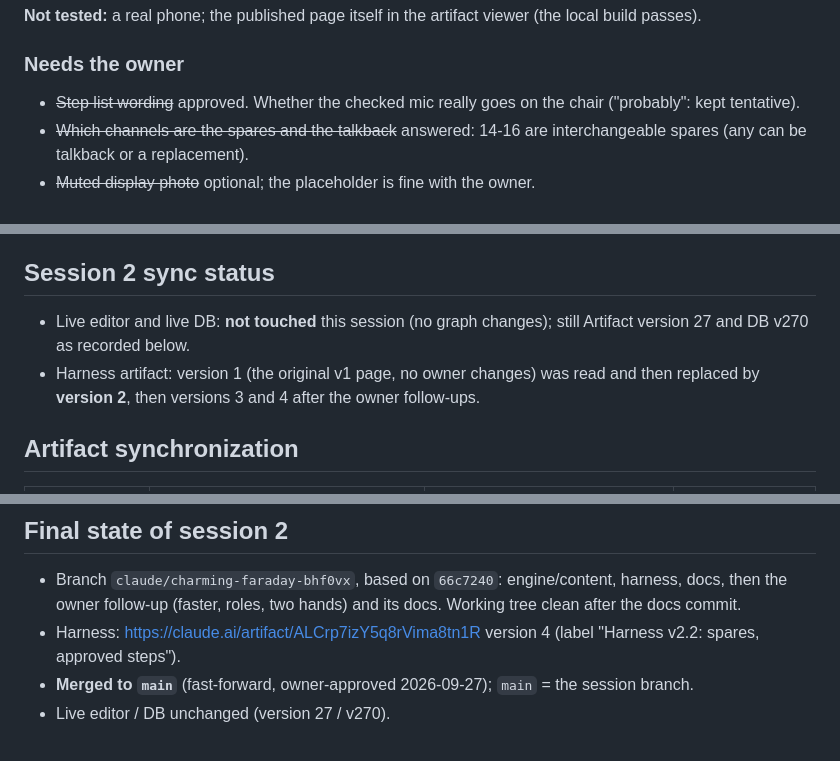
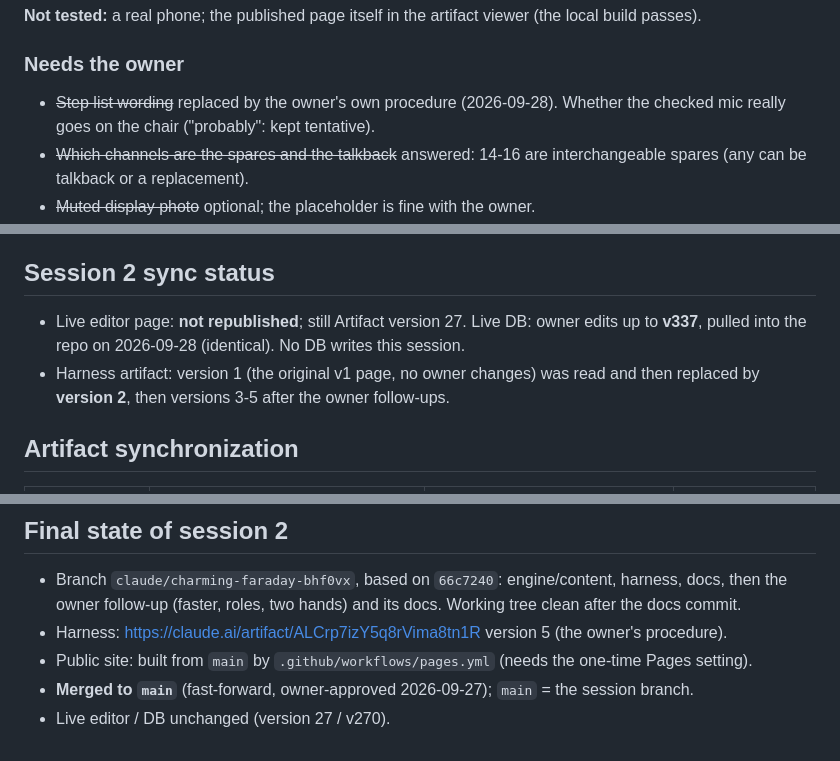
Before and after one commit to adamborecki/salmon, a Markdown page: docs/IMPLEMENTATION_STATUS.md, 3 parts joined by grey strips. Drawn GitHub-style.

```diff
--- a/docs/IMPLEMENTATION_STATUS.md
+++ b/docs/IMPLEMENTATION_STATUS.md
@@ -75,7 +128,7 @@ starting from `8865fd6`), still accurate unless session 2 says otherwise. Pair w
 **Not tested:** a real phone; the published page itself in the artifact viewer (the local build passes).
 
 ### Needs the owner
-- ~~Step list wording~~ approved. Whether the checked mic really goes on the chair ("probably": kept tentative).
+- ~~Step list wording~~ replaced by the owner's own procedure (2026-09-28). Whether the checked mic really goes on the chair ("probably": kept tentative).
 - ~~Which channels are the spares and the talkback~~ answered: 14-16 are interchangeable spares (any can be talkback or a replacement).
 - ~~Muted display photo~~ optional; the placeholder is fine with the owner.
 - ~~Hands~~ answered: allow two.
@@ -91,10 +144,10 @@ starting from `8865fd6`), still accurate unless session 2 says otherwise. Pair w
    FOH talkback once the transport facts are confirmed (session 1's step 3).
 
 ## Session 2 sync status
-- Live editor and live DB: **not touched** this session (no graph changes); still Artifact version 27
-  and DB v270 as recorded below.
+- Live editor page: **not republished**; still Artifact version 27. Live DB: owner edits up to **v337**,
+  pulled into the repo on 2026-09-28 (identical). No DB writes this session.
 - Harness artifact: version 1 (the original v1 page, no owner changes) was read and then replaced by
-  **version 2**, then versions 3 and 4 after the owner follow-ups.
+  **version 2**, then versions 3-5 after the owner follow-ups.
 
 ## Artifact synchronization
 
@@ -300,6 +353,7 @@ node tools/gameplay-slice/test/harness.e2e.mjs
 ## Final state of session 2
 - Branch `claude/charming-faraday-bhf0vx`, based on `66c7240`: engine/content, harness, docs, then the
   owner follow-up (faster, roles, two hands) and its docs. Working tree clean after the docs commit.
-- Harness: https://claude.ai/artifact/ALCrp7izY5q8rVima8tn1R version 4 (label "Harness v2.2: spares, approved steps").
+- Harness: https://claude.ai/artifact/ALCrp7izY5q8rVima8tn1R version 5 (the owner's procedure).
+- Public site: built from `main` by `.github/workflows/pages.yml` (needs the one-time Pages setting).
 - **Merged to `main`** (fast-forward, owner-approved 2026-09-27); `main` = the session branch.
 - Live editor / DB unchanged (version 27 / v270).
```
Also changed, not shown: other parts of docs/IMPLEMENTATION_STATUS.md (+56 -3 lines), docs/PRODUCT_DESIGN.md (+17 -0 lines), tools/gameplay-slice/README.md (+2 -2 lines).
